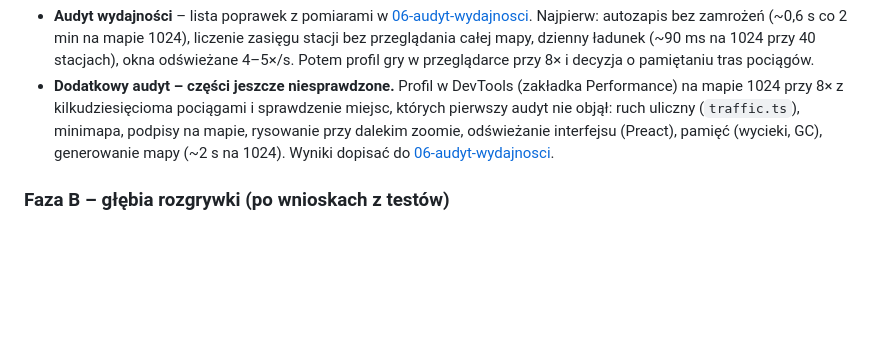
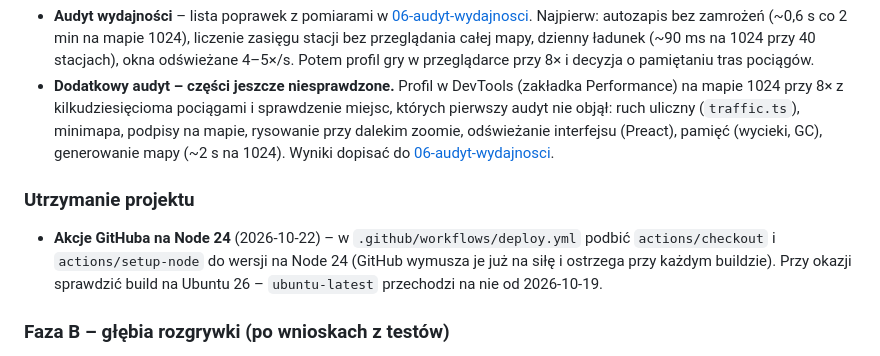
Before and after one commit to Vorphy/Iron-Hub, a Markdown page: docs/04-roadmapa.md, the part around the change. Rendered like a GitHub page; blank space fills up the shorter version.

Commit message:
docs: roadmapa – akcje GitHuba na Node 24
Co-Authored-By: Claude Opus 5.5 (1M context) <noreply@anthropic.com>

```diff
--- a/docs/04-roadmapa.md
+++ b/docs/04-roadmapa.md
@@ -94,6 +94,9 @@ Jedna kolejka, w kolejności, która najszybciej poprawia granie. Maglevy, kolej
 - **Audyt wydajności** – lista poprawek z pomiarami w [06-audyt-wydajnosci](06-audyt-wydajnosci.md). Najpierw: autozapis bez zamrożeń (~0,6 s co 2 min na mapie 1024), liczenie zasięgu stacji bez przeglądania całej mapy, dzienny ładunek (~90 ms na 1024 przy 40 stacjach), okna odświeżane 4–5×/s. Potem profil gry w przeglądarce przy 8× i decyzja o pamiętaniu tras pociągów.
 - **Dodatkowy audyt – części jeszcze niesprawdzone.** Profil w DevTools (zakładka Performance) na mapie 1024 przy 8× z kilkudziesięcioma pociągami i sprawdzenie miejsc, których pierwszy audyt nie objął: ruch uliczny (`traffic.ts`), minimapa, podpisy na mapie, rysowanie przy dalekim zoomie, odświeżanie interfejsu (Preact), pamięć (wycieki, GC), generowanie mapy (~2 s na 1024). Wyniki dopisać do [06-audyt-wydajnosci](06-audyt-wydajnosci.md).
 
+### Utrzymanie projektu
+- **Akcje GitHuba na Node 24** (2026-10-22) – w `.github/workflows/deploy.yml` podbić `actions/checkout` i `actions/setup-node` do wersji na Node 24 (GitHub wymusza je już na siłę i ostrzega przy każdym buildzie). Przy okazji sprawdzić build na Ubuntu 26 – `ubuntu-latest` przechodzi na nie od 2026-10-19.
+
 ### Faza B – głębia rozgrywki (po wnioskach z testów)
 9. ~~**Podwójna trakcja**~~ ✅ (2026-10-21) – 2 takie same lokomotywy w składzie: 2× moc i przyczepność (ciężkie pociągi pod górę).
 10. **Tory na zboczach z fundamentami** – łuki i rozjazdy na zboczu, wyraźnie droższe od zwykłych torów.
```
